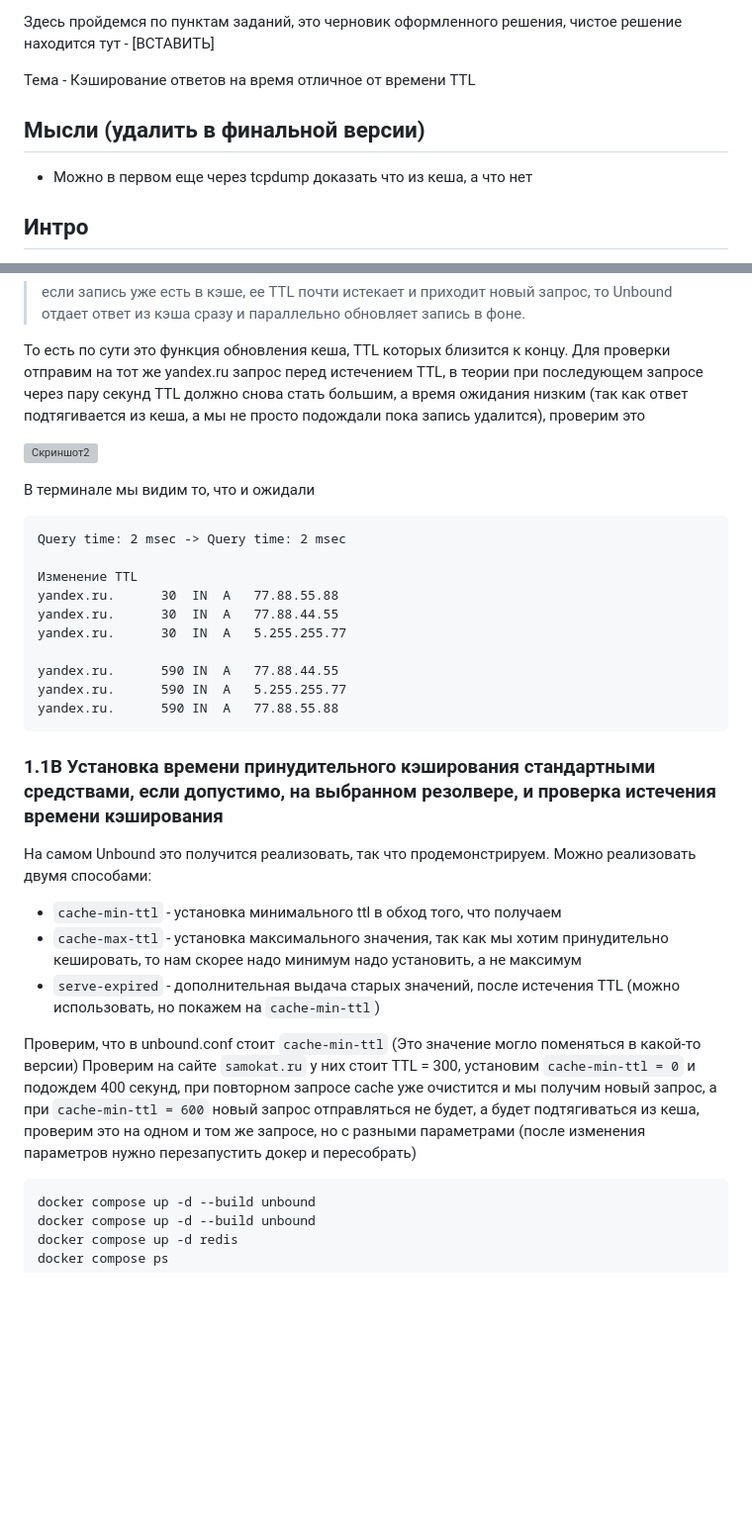
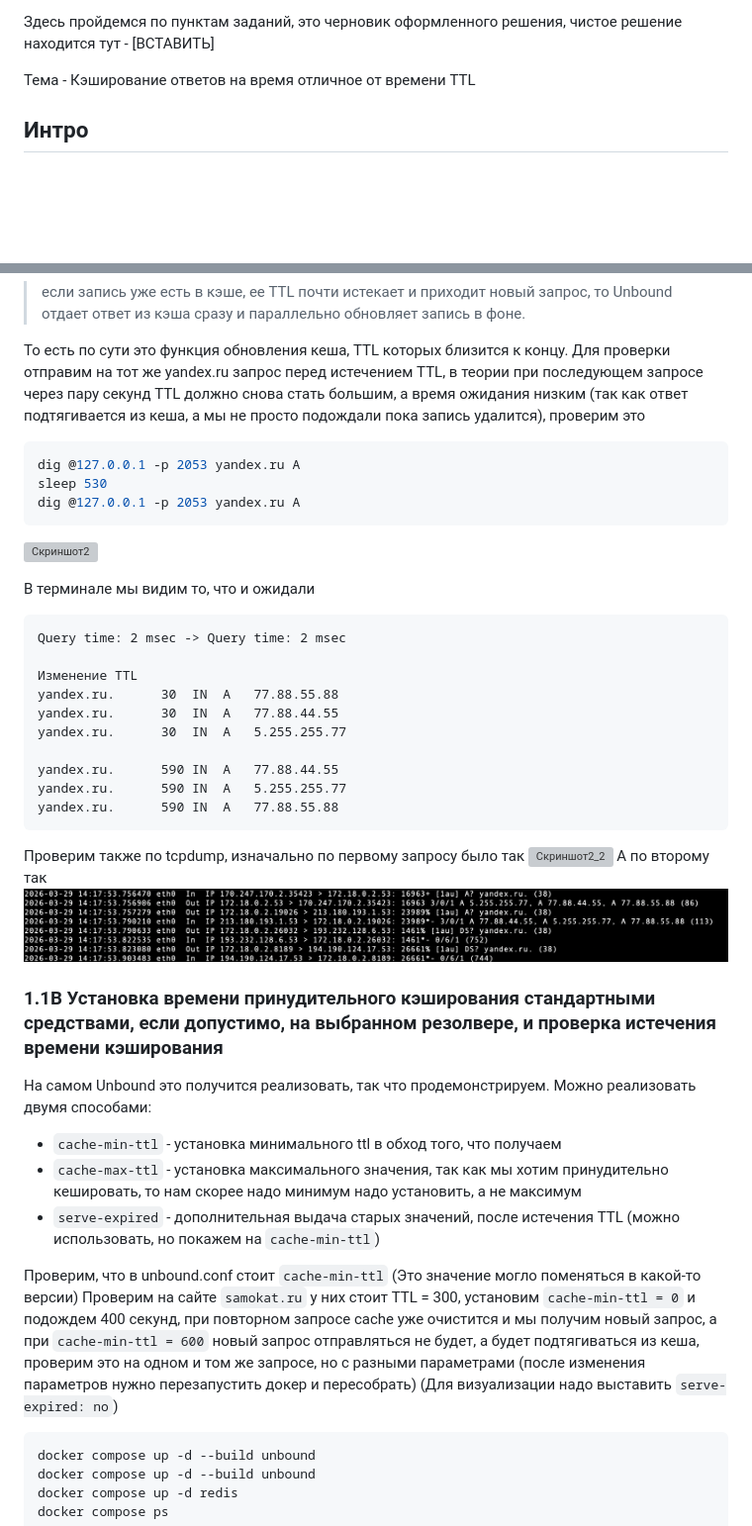
Before and after one commit to Samoilov2004/dns-cache-project, a Markdown page: report/README.md, 2 parts joined by grey strips. Shown at 99% size. Drawn GitHub-style; pictures changed too: report/assets/terminal_screenshot_2_3.png (added); blank space fills up the shorter version; grey boxes are pictures that could not be loaded.

````diff
--- a/report/README.md
+++ b/report/README.md
@@ -1,9 +1,6 @@
 Здесь пройдемся по пунктам заданий, это черновик оформленного решения, чистое решение находится тут - [ВСТАВИТЬ]
 
 Тема - Кэширование ответов на время отличное от времени TTL
-
-## Мысли (удалить в финальной версии)
-- Можно в первом еще через tcpdump доказать что из кеша, а что нет
 
 ## Интро
 Для того, чтобы все описанное ниже работало необходимо подготовиться, включить докер и настроить окружение, опишу потом
@@ -81,6 +78,12 @@ Unbound отдает ответ из кэша сразу и параллельн
 
 То есть по сути это функция обновления кеша, TTL которых близится к концу. Для проверки отправим на тот же yandex.ru запрос перед истечением TTL, в теории при последующем запросе через пару секунд TTL должно снова стать большим, а время ожидания низким (так как ответ подтягивается из кеша, а мы не просто подождали пока запись удалится), проверим это
 
+```bash
+dig @127.0.0.1 -p 2053 yandex.ru A
+sleep 530
+dig @127.0.0.1 -p 2053 yandex.ru A
+```
+
 ![Скриншот2](assets/terminal_screenshot_2.png)
 
 В терминале мы видим то, что и ожидали
@@ -97,6 +100,12 @@ yandex.ru.		590	IN	A	5.255.255.77
 yandex.ru.		590	IN	A	77.88.55.88
 ```
 
+Проверим также по tcpdump, изначально по первому запросу было так
+![Скриншот2_2](assets/terminal_screenshot_2_2.png)
+А по второму так
+![Скриншот2_3](assets/terminal_screenshot_2_3.png)
+
+
 ### 1.1В Установка времени принудительного кэширования стандартными средствами, если допустимо, на выбранном резолвере, и проверка истечения времени кэширования
 На самом Unbound это получится реализовать, так что продемонстрируем. Можно реализовать двумя способами:
 - `cache-min-ttl` - установка минимального ttl в обход того, что получаем
@@ -104,7 +113,7 @@ yandex.ru.		590	IN	A	77.88.55.88
 - `serve-expired` - дополнительная выдача старых значений, после истечения TTL (можно использовать, но покажем на `cache-min-ttl`)
 
 Проверим, что в unbound.conf стоит `cache-min-ttl` (Это значение могло поменяться в какой-то версии)
-Проверим на сайте `samokat.ru` у них стоит TTL = 300, установим `cache-min-ttl = 0` и подождем 400 секунд, при повторном запросе cache уже очистится и мы получим новый запрос, а при `cache-min-ttl = 600` новый запрос отправляться не будет, а будет подтягиваться из кеша, проверим это на одном и том же запросе, но с разными параметрами (после изменения параметров нужно перезапустить докер и пересобрать)
+Проверим на сайте `samokat.ru` у них стоит TTL = 300, установим `cache-min-ttl = 0` и подождем 400 секунд, при повторном запросе cache уже очистится и мы получим новый запрос, а при `cache-min-ttl = 600` новый запрос отправляться не будет, а будет подтягиваться из кеша, проверим это на одном и том же запросе, но с разными параметрами (после изменения параметров нужно перезапустить докер и пересобрать) (Для визуализации надо выставить `serve-expired: no`)
 
 ```bash
 docker compose up -d --build unbound
````
Also changed, not shown: other parts of report/README.md (+105 -4 lines), README.md (+0 -31 lines), 6 other files.
